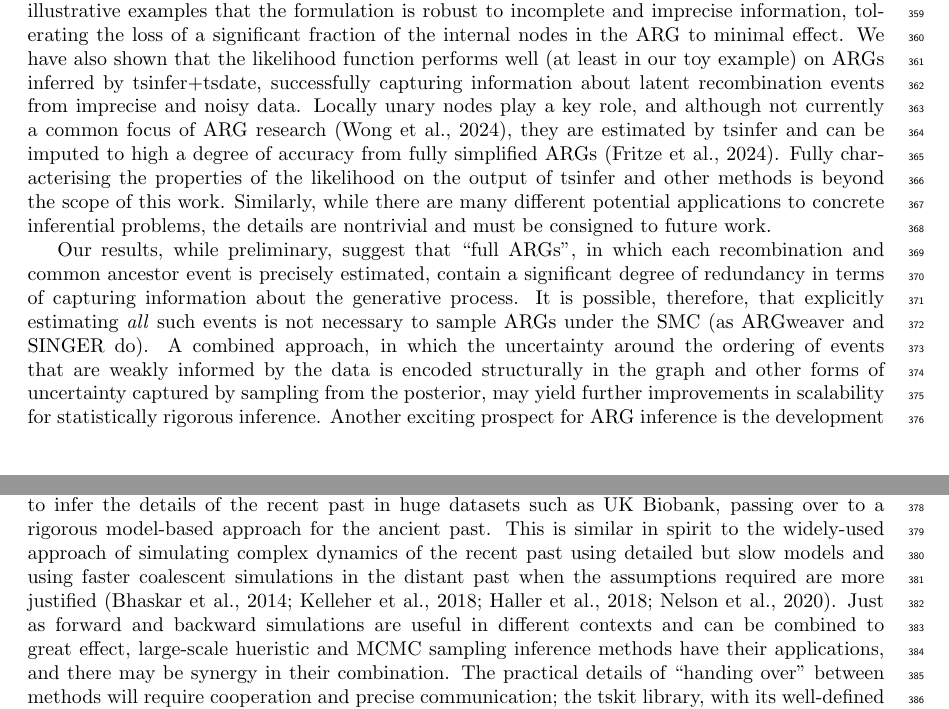
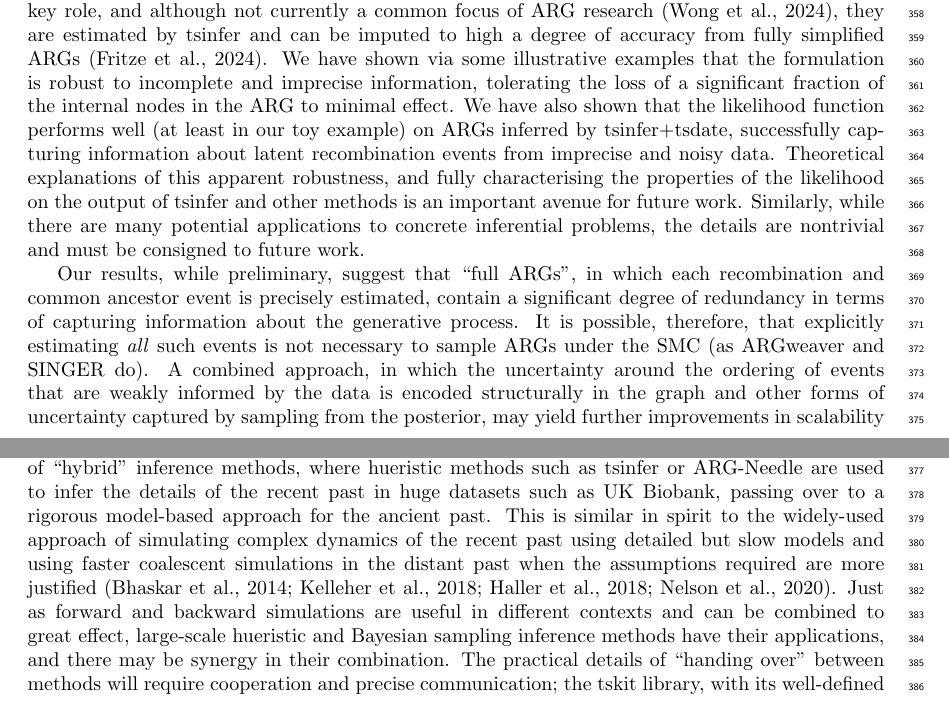
Before and after one commit to petrelharp/smc-bit-paper, a LaTeX paper (paper.tex): two parts of pages 12 and 13 of 19, joined at a grey line, cut so that both start at the same text. Compiled offline with pdfLaTeX.

Commit message:
Another pass

```diff
--- a/paper.tex
+++ b/paper.tex
@@ -1084,6 +1085,10 @@ ARG~\citep{wong_general_2023},
 a significant increase in flexibility over the
 strict input requirements for the classical Kuhner-Yamato-Felsenstein
 formulation.
+Locally unary nodes play a key role, and although not
+currently a common focus of ARG research~\citep{wong_general_2023},
+they are estimated by tsinfer and can be imputed to high a
+degree of accuracy from fully simplified ARGs~\citep{fritze2024forest}.
 We have shown via some illustrative examples that the formulation is
 robust to incomplete and imprecise information, tolerating the loss
 of a significant fraction of the internal nodes in the ARG to minimal effect.
@@ -1091,15 +1096,12 @@ We have also shown that the likelihood function performs well
 (at least in our toy example) on ARGs inferred by tsinfer+tsdate,
 successfully capturing information about latent recombination events
 from imprecise and noisy data.
-Locally unary nodes play a key role, and although not
-currently a common focus of ARG research~\citep{wong_general_2023},
-they are estimated by tsinfer and can be imputed to high a
-degree of accuracy from fully simplified ARGs~\citep{fritze2024forest}.
 % I think we have to grasp this nettle or we're inviting the reviewers to
 % give us a bunch of "what if you tried this" bits of extra homework.
-Fully characterising the properties of the likelihood on the output
-of tsinfer and other methods is beyond the scope of this work.
-Similarly, while there are many different potential applications to concrete
+Theoretical explanations of this apparent robustness,
+and fully characterising the properties of the likelihood on the output
+of tsinfer and other methods is an important avenue for future work.
+Similarly, while there are many potential applications to concrete
 inferential problems, the details are nontrivial and must be
 consigned to future work.
 
@@ -1173,7 +1175,7 @@ kelleher_efficient_2018,haller_tree_2018,nelson_accounting_2020}.
 % it spelled out.
 Just as forward and backward simulations are useful in different contexts
 and can be combined to great effect,
-large-scale hueristic and MCMC sampling inference methods have their
+large-scale hueristic and Bayesian sampling inference methods have their
 applications, and there may be synergy in their combination.
 % This is pretty weak, tbh.
 The practical details of ``handing over'' between methods
```
Also changed, not shown: paper.tex (19 more changed lines).
